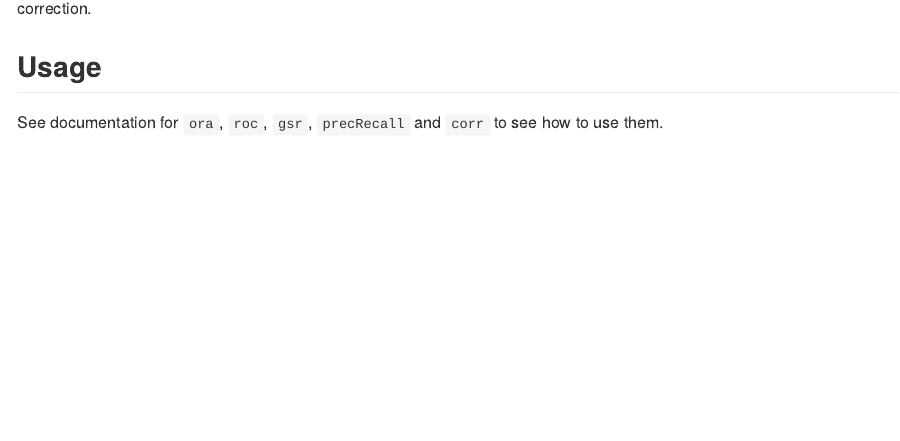
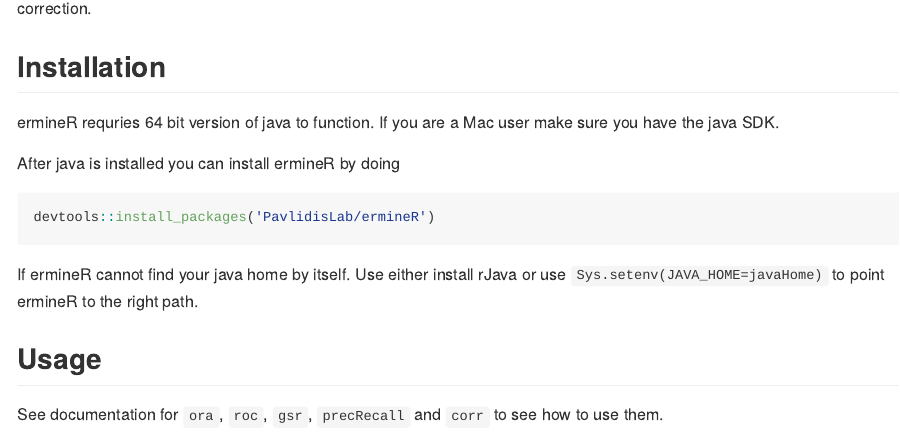
Before and after one commit to PavlidisLab/ermineR, an R Markdown document (README.rmd): the page in a window 1100 px wide, from 140 px down. The pictures show the output file README.md that the author committed with the source, drawn offline in the style of GitHub; long lines of code are wrapped; badge pictures from the web are left out.

Commit message:
update readme

````diff
--- a/README.rmd
+++ b/README.rmd
@@ -13,5 +14,16 @@ devtools::load_all()
 
-This is an R wrapper for Pavlidis Lab's [ermineJ](http://erminej.msl.ubc.ca/). A tool for gene set enrichment analysis with multifunctionality correction.
+## Installation
+
+ermineR requries 64 bit version of java to function. If you are a Mac user make sure you have the java SDK.
+
+After java is installed you can install ermineR by doing
+
+```r
+devtools::install_packages('PavlidisLab/ermineR')
+```
+
+If ermineR cannot find your java home by itself. Use either install rJava or use `Sys.setenv(JAVA_HOME=javaHome)` to point
+ermineR to the right path.
 
 ## Usage
 
````
Also changed, not shown: README.md, README.rmd (1 more changed lines).
